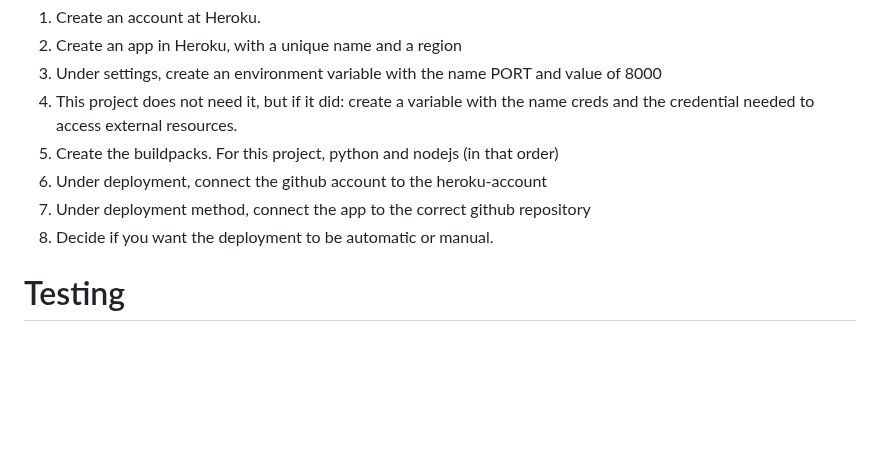
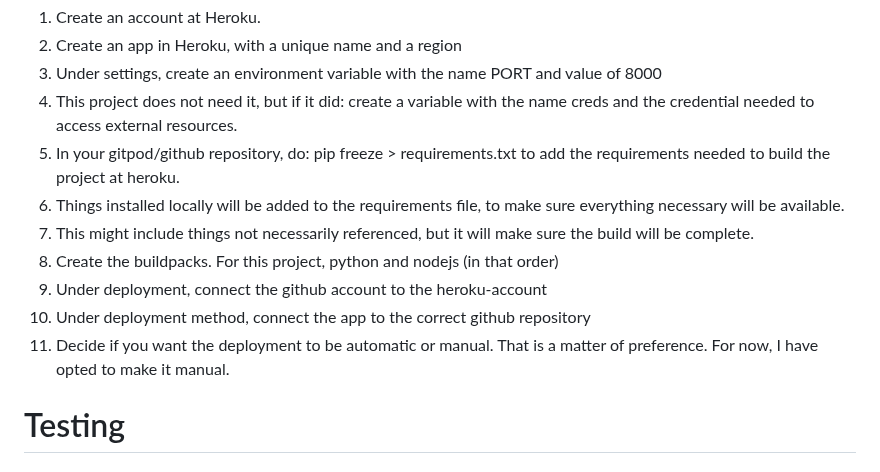
Before and after one commit to jonthorell/PirateIsland, a Markdown page: README.md, the part around the change. Rendered like a GitHub page; blank space fills up the shorter version.

Commit message:
Update: deployment in readme

```diff
--- a/README.md
+++ b/README.md
@@ -211,10 +211,13 @@ The steps for deployment to Heroku are:
 2. Create an app in Heroku, with a unique name and a region
 3. Under settings, create an environment variable with the name PORT and value of 8000
 4. This project does not need it, but if it did: create a variable with the name creds and the credential needed to access external resources.
-5. Create the buildpacks. For this project, python and nodejs (in that order)
-6. Under deployment, connect the github account to the heroku-account
-7. Under deployment method, connect the app to the correct github repository
-8. Decide if you want the deployment to be automatic or manual.
+5. In your gitpod/github repository, do: pip freeze > requirements.txt to add the requirements needed to build the project at heroku.
+6. Things installed locally will be added to the requirements file, to make sure everything necessary will be available.
+7. This might include things not necessarily referenced, but it will make sure the build will be complete.
+8. Create the buildpacks. For this project, python and nodejs (in that order)
+9. Under deployment, connect the github account to the heroku-account
+10. Under deployment method, connect the app to the correct github repository
+11. Decide if you want the deployment to be automatic or manual. That is a matter of preference. For now, I have opted to make it manual.
 
 # Testing
 
```
